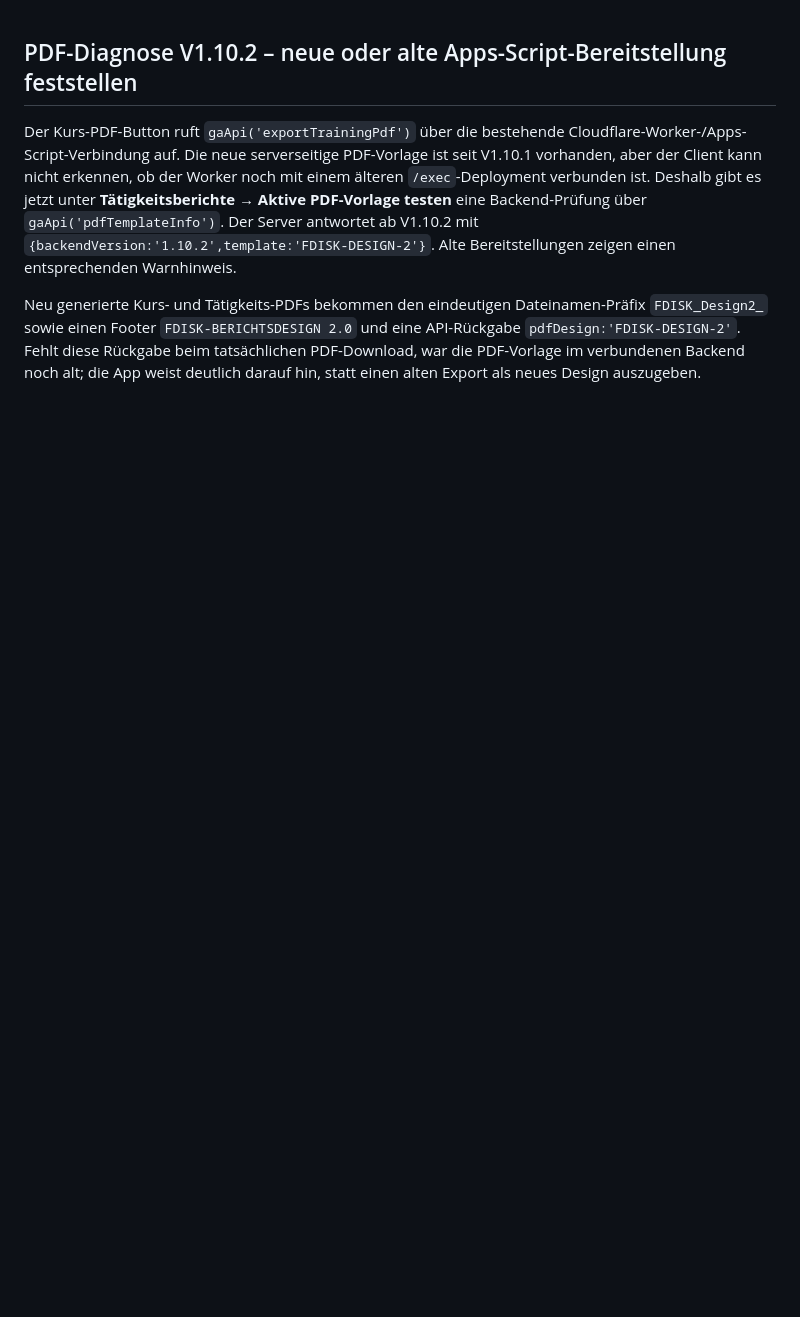
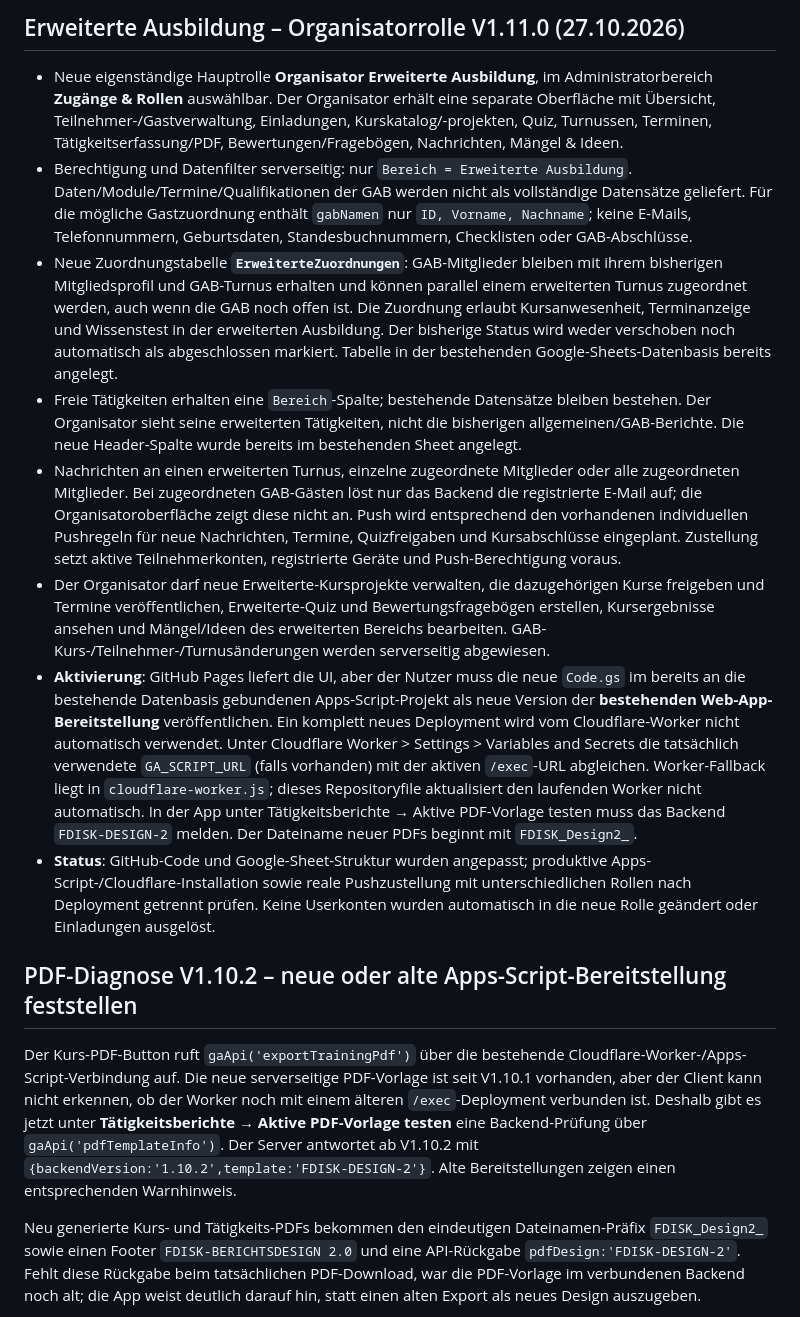
Before and after one commit to michaelmejtsky/grundausbildung, a Markdown page: README.md, the part around the change. Rendered like a GitHub page; blank space fills up the shorter version.

Commit message:
Document scoped advanced organizer role, GAB guest enrollment, push behavior and backend/worker activation

```diff
--- a/README.md
+++ b/README.md
@@ -1,3 +1,14 @@
+## Erweiterte Ausbildung – Organisatorrolle V1.11.0 (27.10.2026)
+
+- Neue eigenständige Hauptrolle **Organisator Erweiterte Ausbildung**, im Administratorbereich **Zugänge & Rollen** auswählbar. Der Organisator erhält eine separate Oberfläche mit Übersicht, Teilnehmer-/Gastverwaltung, Einladungen, Kurskatalog/-projekten, Quiz, Turnussen, Terminen, Tätigkeitserfassung/PDF, Bewertungen/Fragebögen, Nachrichten, Mängel & Ideen.
+- Berechtigung und Datenfilter serverseitig: nur `Bereich = Erweiterte Ausbildung`. Daten/Module/Termine/Qualifikationen der GAB werden nicht als vollständige Datensätze geliefert. Für die mögliche Gastzuordnung enthält `gabNamen` nur `ID, Vorname, Nachname`; keine E-Mails, Telefonnummern, Geburtsdaten, Standesbuchnummern, Checklisten oder GAB-Abschlüsse.
+- Neue Zuordnungstabelle **`ErweiterteZuordnungen`**: GAB-Mitglieder bleiben mit ihrem bisherigen Mitgliedsprofil und GAB-Turnus erhalten und können parallel einem erweiterten Turnus zugeordnet werden, auch wenn die GAB noch offen ist. Die Zuordnung erlaubt Kursanwesenheit, Terminanzeige und Wissenstest in der erweiterten Ausbildung. Der bisherige Status wird weder verschoben noch automatisch als abgeschlossen markiert. Tabelle in der bestehenden Google-Sheets-Datenbasis bereits angelegt.
+- Freie Tätigkeiten erhalten eine `Bereich`-Spalte; bestehende Datensätze bleiben bestehen. Der Organisator sieht seine erweiterten Tätigkeiten, nicht die bisherigen allgemeinen/GAB-Berichte. Die neue Header-Spalte wurde bereits im bestehenden Sheet angelegt.
+- Nachrichten an einen erweiterten Turnus, einzelne zugeordnete Mitglieder oder alle zugeordneten Mitglieder. Bei zugeordneten GAB-Gästen löst nur das Backend die registrierte E-Mail auf; die Organisatoroberfläche zeigt diese nicht an. Push wird entsprechend den vorhandenen individuellen Pushregeln für neue Nachrichten, Termine, Quizfreigaben und Kursabschlüsse eingeplant. Zustellung setzt aktive Teilnehmerkonten, registrierte Geräte und Push-Berechtigung voraus.
+- Der Organisator darf neue Erweiterte-Kursprojekte verwalten, die dazugehörigen Kurse freigeben und Termine veröffentlichen, Erweiterte-Quiz und Bewertungsfragebögen erstellen, Kursergebnisse ansehen und Mängel/Ideen des erweiterten Bereichs bearbeiten. GAB-Kurs-/Teilnehmer-/Turnusänderungen werden serverseitig abgewiesen.
+- **Aktivierung**: GitHub Pages liefert die UI, aber der Nutzer muss die neue `Code.gs` im bereits an die bestehende Datenbasis gebundenen Apps-Script-Projekt als neue Version der **bestehenden Web-App-Bereitstellung** veröffentlichen. Ein komplett neues Deployment wird vom Cloudflare-Worker nicht automatisch verwendet. Unter Cloudflare Worker > Settings > Variables and Secrets die tatsächlich verwendete `GA_SCRIPT_URL` (falls vorhanden) mit der aktiven `/exec`-URL abgleichen. Worker-Fallback liegt in `cloudflare-worker.js`; dieses Repositoryfile aktualisiert den laufenden Worker nicht automatisch. In der App unter Tätigkeitsberichte → Aktive PDF-Vorlage testen muss das Backend `FDISK-DESIGN-2` melden. Der Dateiname neuer PDFs beginnt mit `FDISK_Design2_`.
+- **Status**: GitHub-Code und Google-Sheet-Struktur wurden angepasst; produktive Apps-Script-/Cloudflare-Installation sowie reale Pushzustellung mit unterschiedlichen Rollen nach Deployment getrennt prüfen. Keine Userkonten wurden automatisch in die neue Rolle geändert oder Einladungen ausgelöst.
+
 ## PDF-Diagnose V1.10.2 – neue oder alte Apps-Script-Bereitstellung feststellen
 
 Der Kurs-PDF-Button ruft `gaApi('exportTrainingPdf')` über die bestehende Cloudflare-Worker-/Apps-Script-Verbindung auf. Die neue serverseitige PDF-Vorlage ist seit V1.10.1 vorhanden, aber der Client kann nicht erkennen, ob der Worker noch mit einem älteren `/exec`-Deployment verbunden ist. Deshalb gibt es jetzt unter **Tätigkeitsberichte → Aktive PDF-Vorlage testen** eine Backend-Prüfung über `gaApi('pdfTemplateInfo')`. Der Server antwortet ab V1.10.2 mit `{backendVersion:'1.10.2',template:'FDISK-DESIGN-2'}`. Alte Bereitstellungen zeigen einen entsprechenden Warnhinweis.
```
